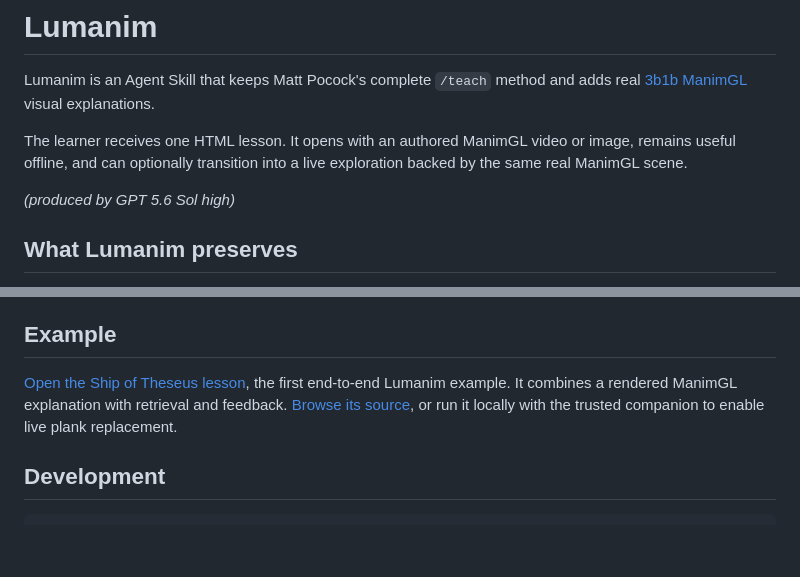
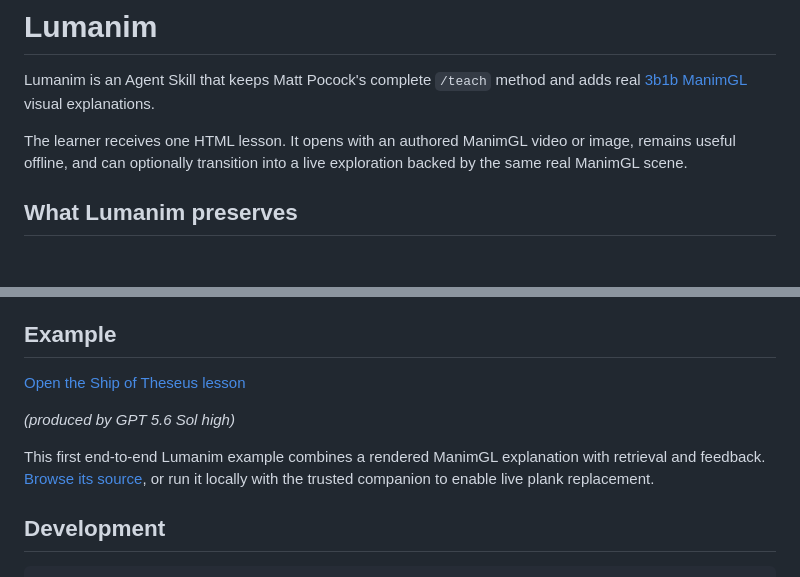
Before and after one commit to francisronge/lumanim, a Markdown page: README.md, 2 parts joined by grey strips. Rendered like a GitHub page; blank space fills up the shorter version.

Commit message:
Place the example credit correctly

```diff
--- a/README.md
+++ b/README.md
@@ -3,8 +3,6 @@
 Lumanim is an Agent Skill that keeps Matt Pocock's complete `/teach` method and adds real [3b1b ManimGL](https://github.com/3b1b/manim) visual explanations.
 
 The learner receives one HTML lesson. It opens with an authored ManimGL video or image, remains useful offline, and can optionally transition into a live exploration backed by the same real ManimGL scene.
-
-*(produced by GPT 5.6 Sol high)*
 
 ## What Lumanim preserves
 
@@ -63,7 +61,11 @@ An unverified or unavailable runtime never invalidates a lesson: the exact rende
 
 ## Example
 
-[Open the Ship of Theseus lesson](https://francisronge.github.io/lumanim/lessons/0001-ship-of-theseus.html), the first end-to-end Lumanim example. It combines a rendered ManimGL explanation with retrieval and feedback. [Browse its source](examples/ship-of-theseus), or run it locally with the trusted companion to enable live plank replacement.
+[Open the Ship of Theseus lesson](https://francisronge.github.io/lumanim/lessons/0001-ship-of-theseus.html)
+
+*(produced by GPT 5.6 Sol high)*
+
+This first end-to-end Lumanim example combines a rendered ManimGL explanation with retrieval and feedback. [Browse its source](examples/ship-of-theseus), or run it locally with the trusted companion to enable live plank replacement.
 
 ## Development
 
```
